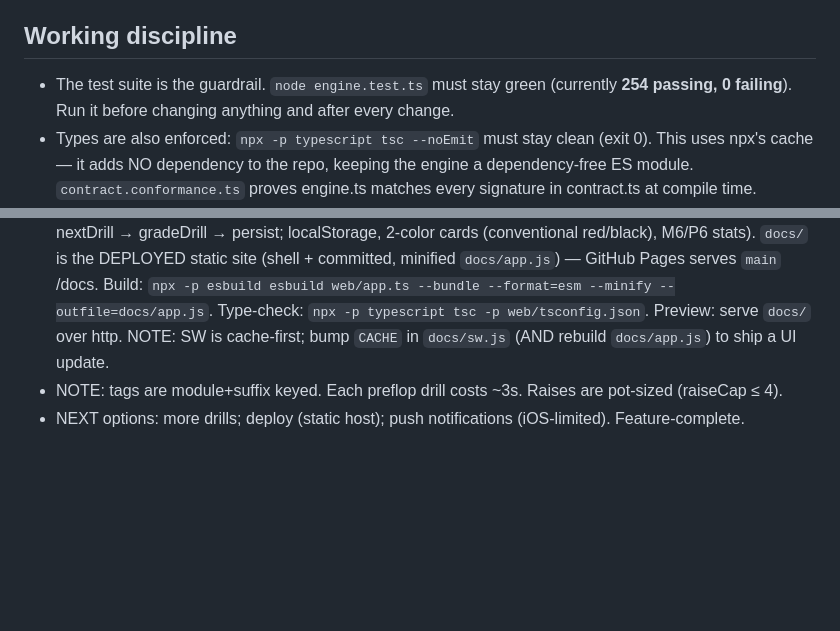
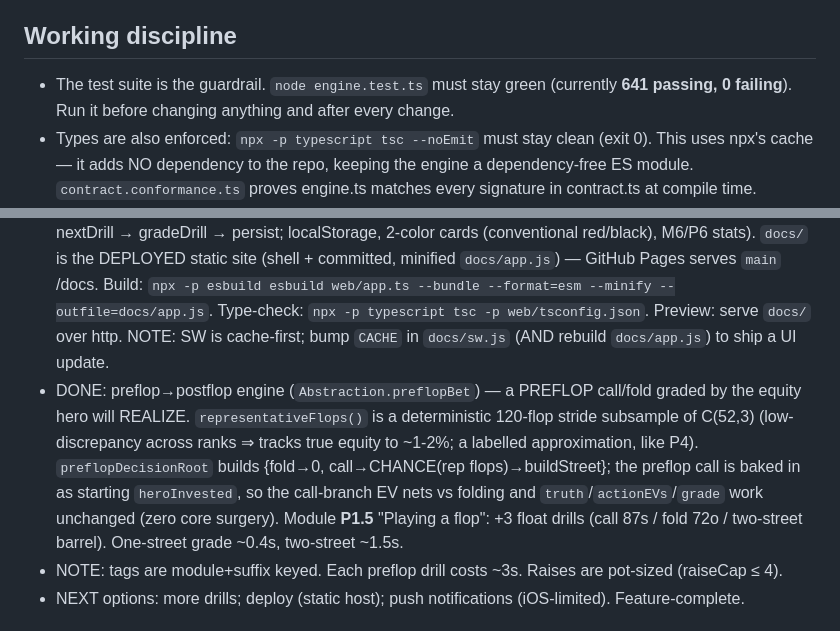
Before and after one commit to choonang-lab/poker-trainer, a Markdown page: CLAUDE.md, 2 parts joined by grey strips. Drawn GitHub-style; blank space fills up the shorter version.

```diff
--- a/CLAUDE.md
+++ b/CLAUDE.md
@@ -25,7 +25,7 @@ game tree (L3). Build once, configure twice.
 
 ## Working discipline
 - The test suite is the guardrail. `node engine.test.ts` must stay green
-  (currently **254 passing, 0 failing**). Run it before changing anything and after every change.
+  (currently **641 passing, 0 failing**). Run it before changing anything and after every change.
 - Types are also enforced: `npx -p typescript tsc --noEmit` must stay clean (exit 0). This uses
   npx's cache — it adds NO dependency to the repo, keeping the engine a dependency-free ES module.
   `contract.conformance.ts` proves engine.ts matches every signature in contract.ts at compile time.
@@ -94,6 +94,13 @@ test red, stop and fix the leak — do NOT edit the test to make it pass.
   Build: `npx -p esbuild esbuild web/app.ts --bundle --format=esm --minify --outfile=docs/app.js`.
   Type-check: `npx -p typescript tsc -p web/tsconfig.json`. Preview: serve `docs/` over http.
   NOTE: SW is cache-first; bump `CACHE` in `docs/sw.js` (AND rebuild `docs/app.js`) to ship a UI update.
+- DONE: preflop→postflop engine (`Abstraction.preflopBet`) — a PREFLOP call/fold graded by the equity
+  hero will REALIZE. `representativeFlops()` is a deterministic 120-flop stride subsample of C(52,3)
+  (low-discrepancy across ranks ⇒ tracks true equity to ~1-2%; a labelled approximation, like P4).
+  `preflopDecisionRoot` builds {fold→0, call→CHANCE(rep flops)→buildStreet}; the preflop call is baked
+  in as starting `heroInvested`, so the call-branch EV nets vs folding and `truth`/`actionEVs`/`grade`
+  work unchanged (zero core surgery). Module **P1.5** "Playing a flop": +3 float drills (call 87s /
+  fold 72o / two-street barrel). One-street grade ~0.4s, two-street ~1.5s.
 - NOTE: tags are module+suffix keyed. Each preflop drill costs ~3s. Raises are pot-sized (raiseCap ≤ 4).
 - NEXT options: more drills; deploy (static host); push notifications (iOS-limited). Feature-complete.
 
```
Also changed, not shown: HANDOFF.md (+4 -4 lines), SESSION.md (+35 -0 lines).
